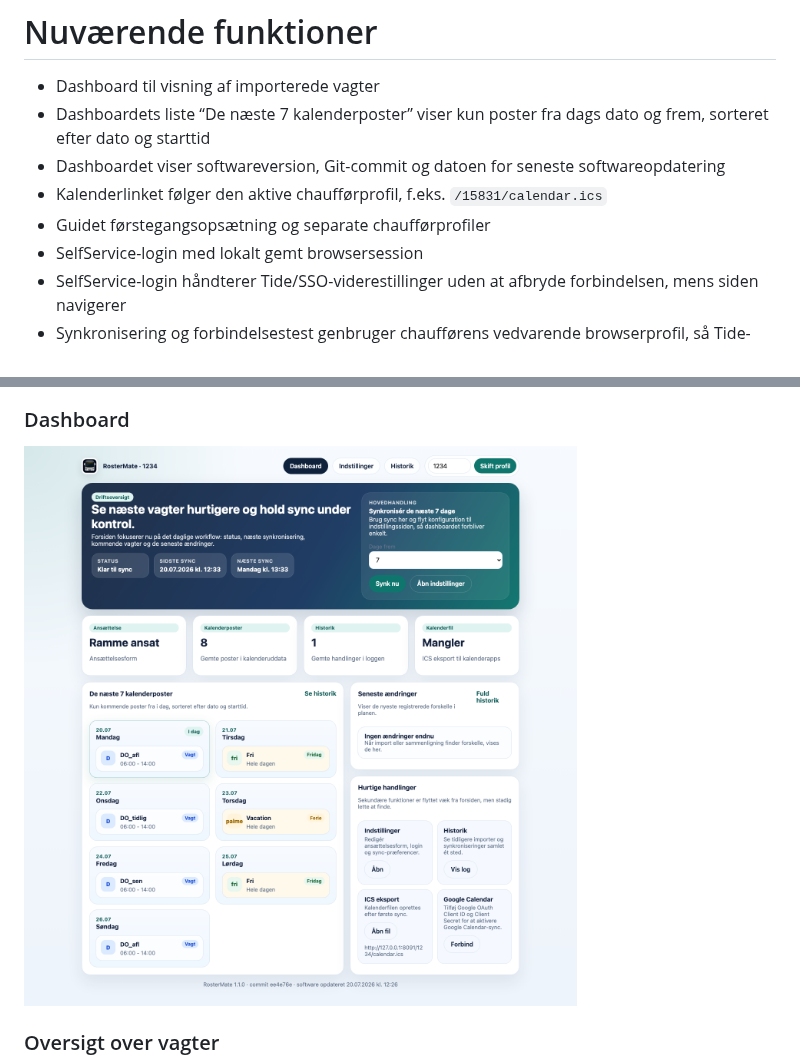
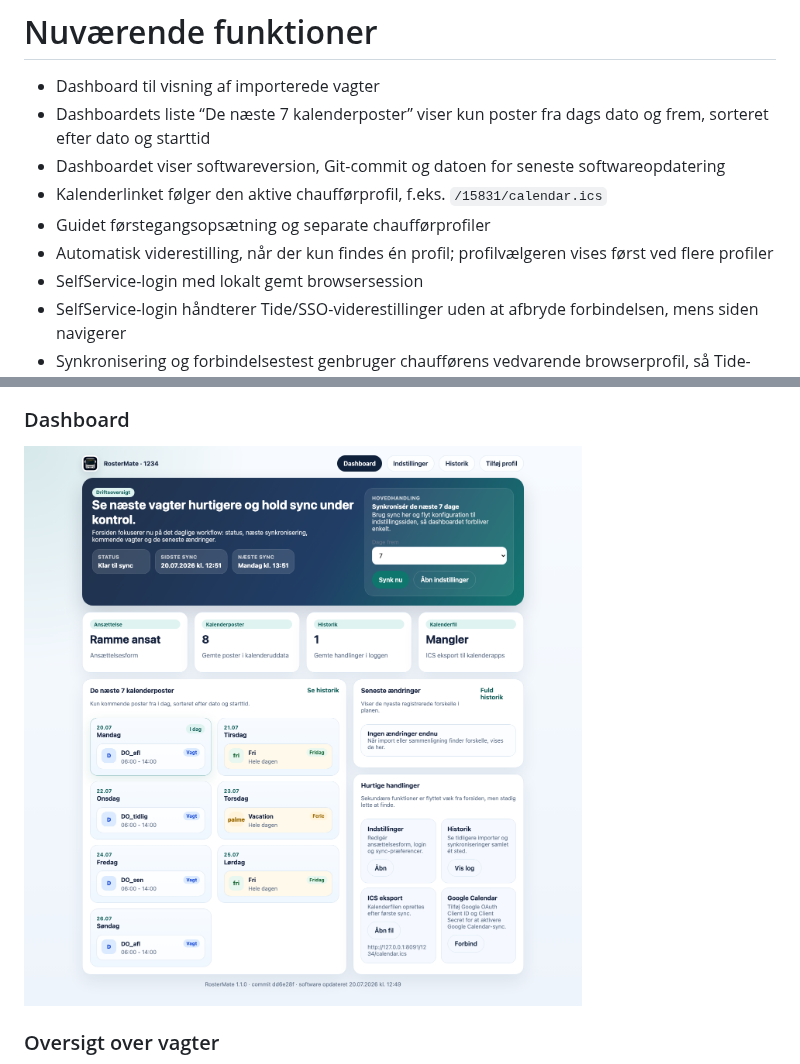
Before and after one commit to Danish-Busdriver/rostermate, a Markdown page: README.md, 2 parts joined by grey strips. Rendered like a GitHub page; pictures changed too: assets/screenshots/dashboard.png.

Commit message:
Hide selector for a single profile

```diff
--- a/README.md
+++ b/README.md
@@ -43,6 +43,7 @@ Dette er et tidligt, men solidt fundament til en senere macOS-app med flere funk
 - Dashboardet viser softwareversion, Git-commit og datoen for seneste softwareopdatering
 - Kalenderlinket følger den aktive chaufførprofil, f.eks. `/15831/calendar.ics`
 - Guidet førstegangsopsætning og separate chaufførprofiler
+- Automatisk viderestilling, når der kun findes én profil; profilvælgeren vises først ved flere profiler
 - SelfService-login med lokalt gemt browsersession
 - SelfService-login håndterer Tide/SSO-viderestillinger uden at afbryde forbindelsen, mens siden navigerer
 - Synkronisering og forbindelsestest genbruger chaufførens vedvarende browserprofil, så Tide-sessionen bevares efter login
```
Also changed, not shown: 3 other files.
